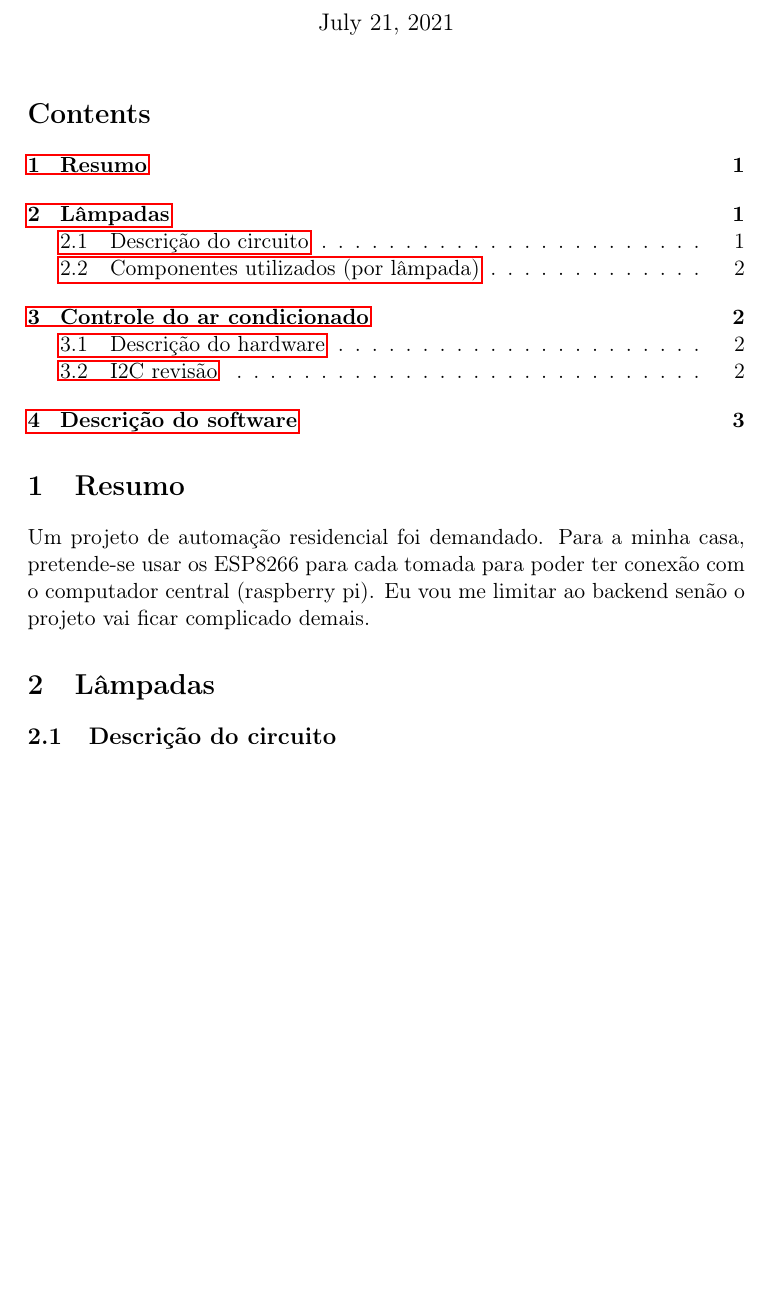
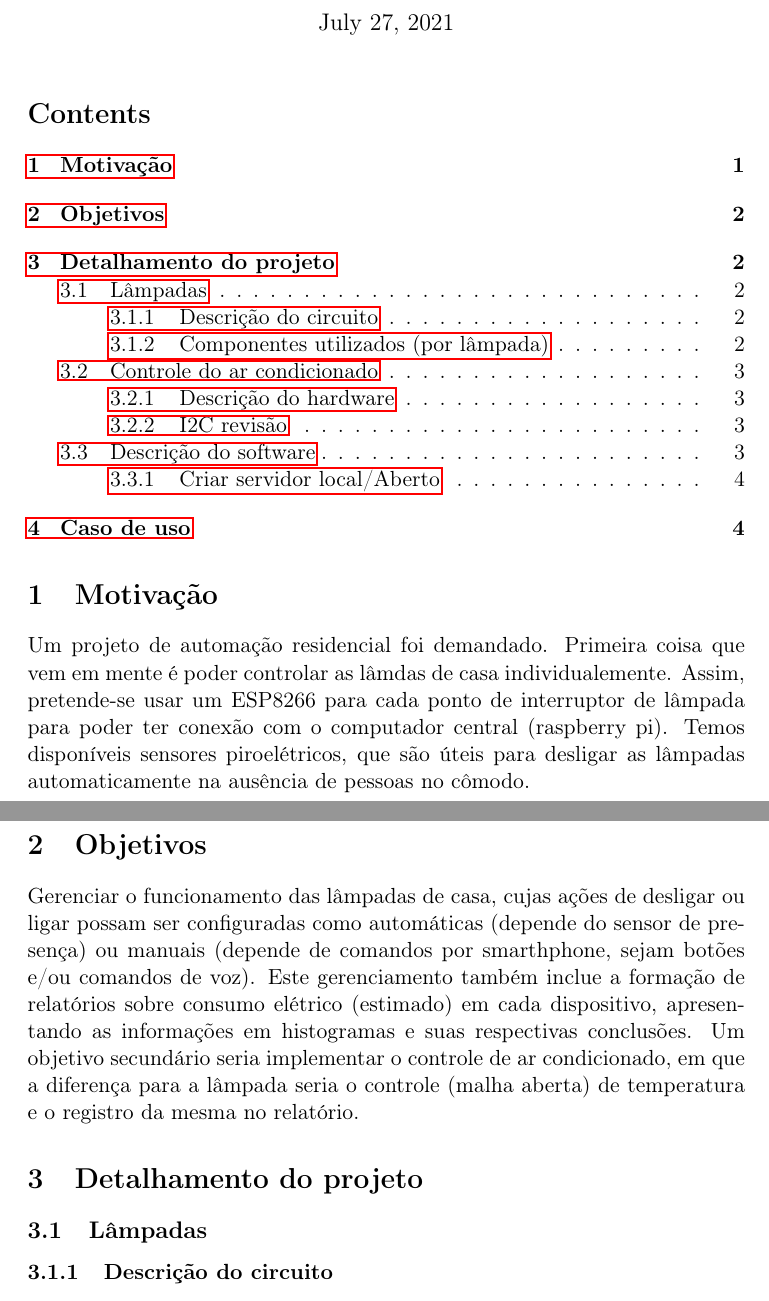
Before and after one commit to Ruanfc/automacao_residencial, a LaTeX document (README.tex): part of page 1 of 5 before the commit and two parts of pages 1 and 2 of 7 after it, the two joined at a grey line, cut so that both start at the same text, the shorter picture padded with empty space. The pictures show the PDF file README.pdf that the author committed with the source.

Commit message:
Correção de comentários

```diff
--- a/README.tex
+++ b/README.tex
@@ -30,20 +30,26 @@
 \tableofcontents
 
 
-\section{Resumo}
-\label{sec:orgb775871}
-Um projeto de automação residencial foi demandado. Para a minha casa, pretende-se usar os ESP8266 para cada tomada para poder ter conexão com o computador central (raspberry pi).
-Eu vou me limitar ao backend senão o projeto vai ficar complicado demais.
+\section{Motivação}
+\label{sec:orga999f0f}
+Um projeto de automação residencial foi demandado. Primeira coisa que vem em mente é poder controlar as lâmdas de casa individualemente. Assim, pretende-se usar um ESP8266 para cada ponto de interruptor de lâmpada para poder ter conexão com o computador central (raspberry pi). Temos disponíveis sensores piroelétricos, que são úteis para desligar as lâmpadas automaticamente na ausência de pessoas no cômodo.
 
-\section{Lâmpadas}
-\label{sec:org6092d4b}
-\subsection{Descrição do circuito}
-\label{sec:org9361b58}
+\section{Objetivos}
+\label{sec:org3b42ab0}
+Gerenciar o funcionamento das lâmpadas de casa, cujas ações de desligar ou ligar possam ser configuradas como automáticas (depende do sensor de presença) ou manuais (depende de comandos por smarthphone, sejam botões e/ou comandos de voz). Este gerenciamento também inclue a formação de relatórios sobre consumo elétrico (estimado) em cada dispositivo, apresentando as informações em histogramas e suas respectivas conclusões.
+Um objetivo secundário seria implementar o controle de ar condicionado, em que a diferença para a lâmpada seria o controle (malha aberta) de temperatura e o registro da mesma no relatório.
+
+\section{Detalhamento do projeto}
+\label{sec:org32e8f7b}
+\subsection{Lâmpadas}
+\label{sec:orgfd36e63}
+\subsubsection{Descrição do circuito}
+\label{sec:org582a93b}
 Um pequeno trafo recebe a energia da tomada, é retificada por uma ponte retificadora e então o módulo relé com o esp8266 controla o chaveamento da lâmpada. Não menos importante, o interruptor da tomada dever ser alimentado por um resistor, cujo estado é lido por uma porta digital. Quase esqueci dos sensores de presença. Devido ao espaço ocupado, novos interruptores devem ser comprados.
 Sendo assim, o \(\mu C\) precisará de 3 portas digitais para controlar os periféricos e mais talvez duas para poder programar em ISP.
 Pretendo não fazer placa de circuito impresso para simplificar o projeto e tb no momento é impossível para mim imprimir sem uma impressora adequada.
-\subsection{Componentes utilizados (por lâmpada)}
-\label{sec:orgee139f4}
+\subsubsection{Componentes utilizados (por lâmpada)}
+\label{sec:org9c9887f}
 \begin{itemize}
 \item[{$\boxtimes$}] 1 Trafo de carregador;
 \item[{$\boxtimes$}] 4 Diodos 1n4007;
@@ -115,0 +122,13 @@ Procedimentos a serem utilizados na cpu principal:
+\subsubsection{Criar servidor local/Aberto}
+\label{sec:org95f6c5a}
+\begin{itemize}
+\item Conseguir externar o ip desse servidor
+\end{itemize}
+
+
+**
+
+\section{Caso de uso}
+\label{sec:org9935469}
+\begin{figure}[h!]
+\caption{\label{fig:caso_de_uso}Diagrama de caso de uso}
```
Also changed, not shown: README.md, README.pdf, README.tex (31 more changed lines), 1 other file.
